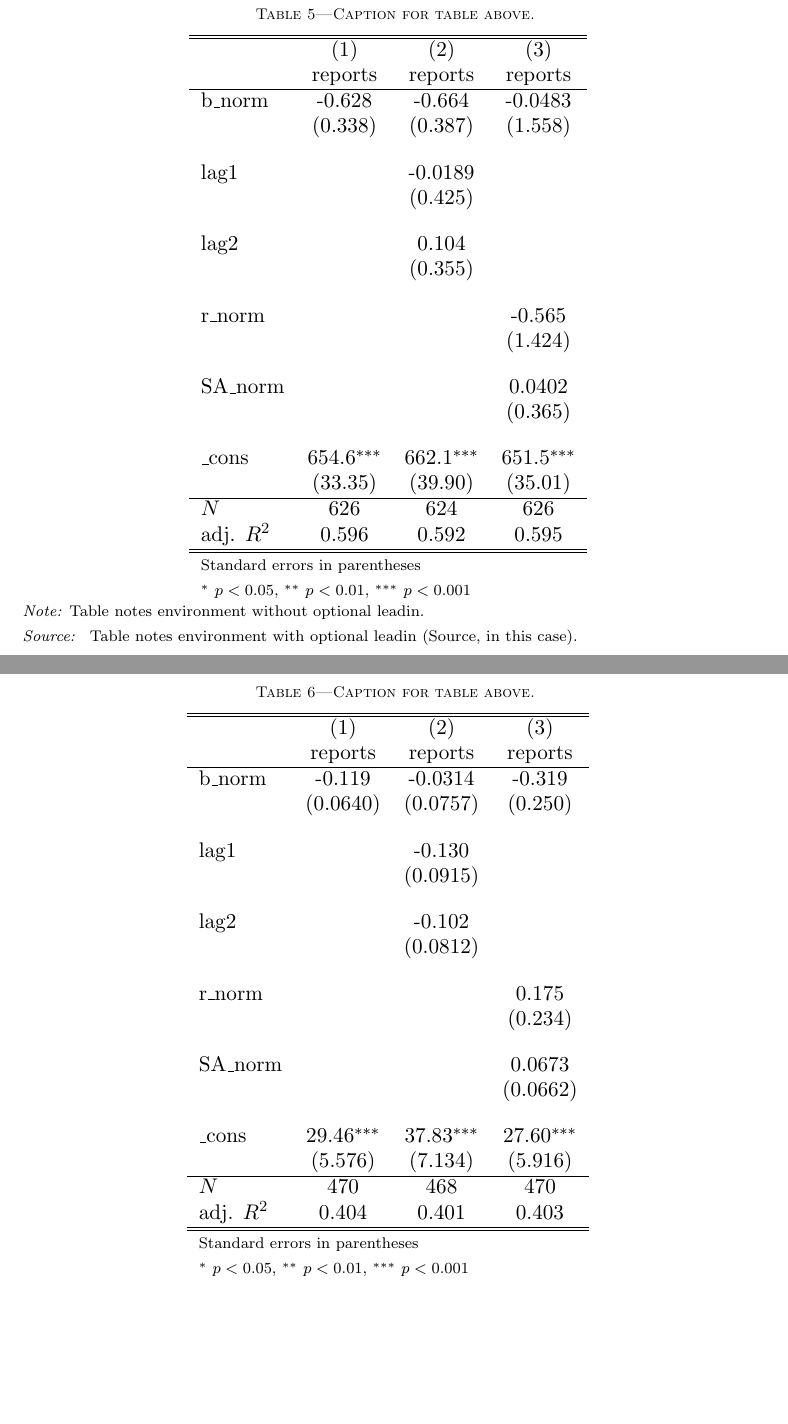
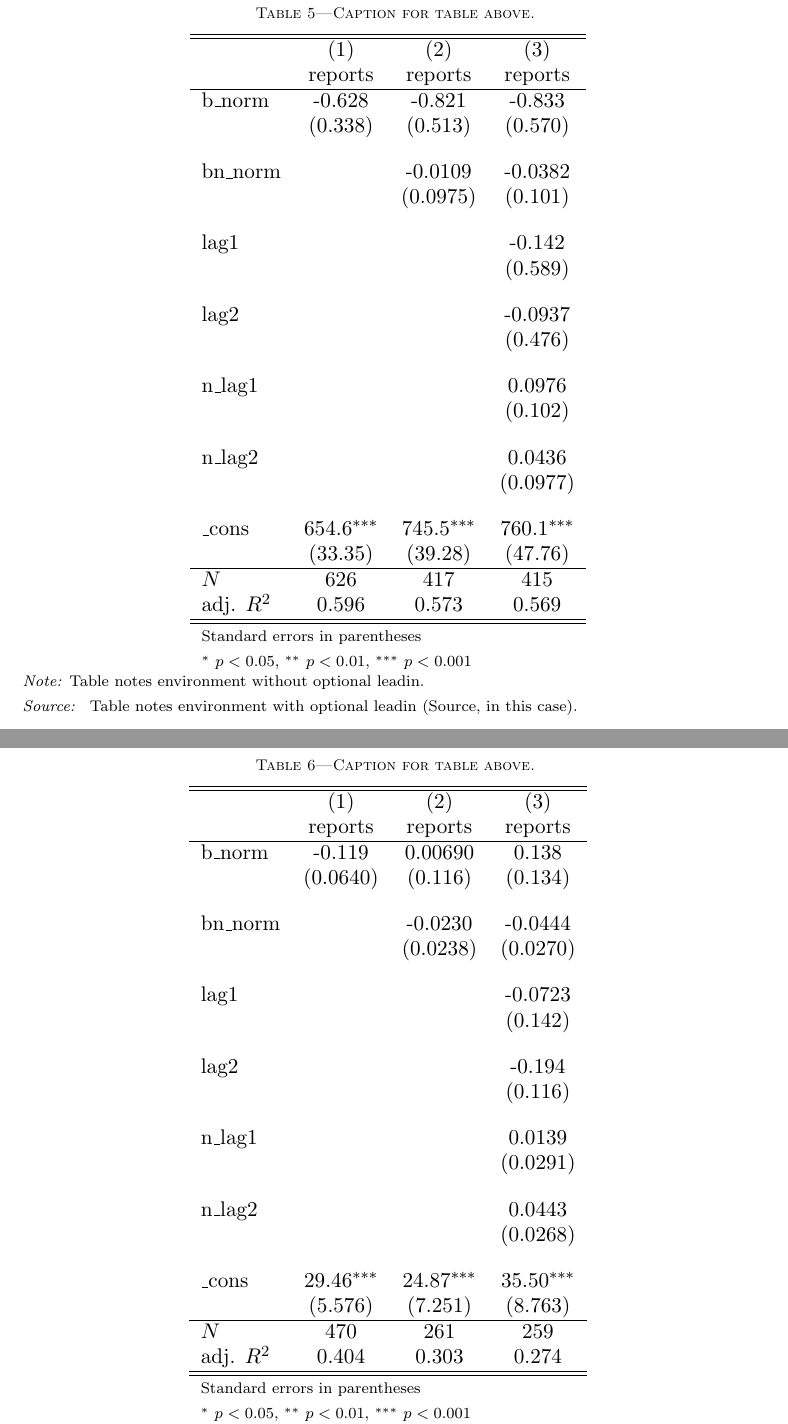
Before and after one commit to harryelworthy/Thesis, a LaTeX thesis (thesis.tex, which reads figures/trends_reports_earlier_events.tex, figures/trends_reports_with_lags_extra_terms.tex): two parts of pages 10 and 11 of 11, joined at a grey line, cut so that both start at the same text, the shorter picture padded with empty space. Compiled offline with pdfLaTeX.

Commit message:
Added news trend

```diff
--- a/figures/trends_reports_earlier_events.tex
+++ b/figures/trends_reports_earlier_events.tex
@@ -5,26 +5,29 @@
             &\multicolumn{1}{c}{(1)}&\multicolumn{1}{c}{(2)}&\multicolumn{1}{c}{(3)}\\
             &\multicolumn{1}{c}{reports}&\multicolumn{1}{c}{reports}&\multicolumn{1}{c}{reports}\\
 \hline
-b\_norm      &      -0.119         &     -0.0314         &      -0.319         \\
-            &    (0.0640)         &    (0.0757)         &     (0.250)         \\
+b\_norm      &      -0.119         &     0.00690         &       0.138         \\
+            &    (0.0640)         &     (0.116)         &     (0.134)         \\
 [1em]
-lag1        &                     &      -0.130         &                     \\
-            &                     &    (0.0915)         &                     \\
+bn\_norm     &                     &     -0.0230         &     -0.0444         \\
+            &                     &    (0.0238)         &    (0.0270)         \\
 [1em]
-lag2        &                     &      -0.102         &                     \\
-            &                     &    (0.0812)         &                     \\
+lag1        &                     &                     &     -0.0723         \\
+            &                     &                     &     (0.142)         \\
 [1em]
-r\_norm      &                     &                     &       0.175         \\
-            &                     &                     &     (0.234)         \\
+lag2        &                     &                     &      -0.194         \\
+            &                     &                     &     (0.116)         \\
 [1em]
-SA\_norm     &                     &                     &      0.0673         \\
-            &                     &                     &    (0.0662)         \\
+n\_lag1      &                     &                     &      0.0139         \\
+            &                     &                     &    (0.0291)         \\
 [1em]
-\_cons      &       29.46\sym{***}&       37.83\sym{***}&       27.60\sym{***}\\
-            &     (5.576)         &     (7.134)         &     (5.916)         \\
+n\_lag2      &                     &                     &      0.0443         \\
+            &                     &                     &    (0.0268)         \\
+[1em]
+\_cons      &       29.46\sym{***}&       24.87\sym{***}&       35.50\sym{***}\\
+            &     (5.576)         &     (7.251)         &     (8.763)         \\
 \hline
-\(N\)       &         470         &         468         &         470         \\
-adj. \(R^{2}\)&       0.404         &       0.401         &       0.403         \\
+\(N\)       &         470         &         261         &         259         \\
+adj. \(R^{2}\)&       0.404         &       0.303         &       0.274         \\
 \hline\hline
 \multicolumn{4}{l}{\footnotesize Standard errors in parentheses}\\
 \multicolumn{4}{l}{\footnotesize \sym{*} \(p<0.05\), \sym{**} \(p<0.01\), \sym{***} \(p<0.001\)}\\
--- a/figures/trends_reports_with_lags_extra_terms.tex
+++ b/figures/trends_reports_with_lags_extra_terms.tex
@@ -5,26 +5,29 @@
             &\multicolumn{1}{c}{(1)}&\multicolumn{1}{c}{(2)}&\multicolumn{1}{c}{(3)}\\
             &\multicolumn{1}{c}{reports}&\multicolumn{1}{c}{reports}&\multicolumn{1}{c}{reports}\\
 \hline
-b\_norm      &      -0.628         &      -0.664         &     -0.0483         \\
-            &     (0.338)         &     (0.387)         &     (1.558)         \\
+b\_norm      &      -0.628         &      -0.821         &      -0.833         \\
+            &     (0.338)         &     (0.513)         &     (0.570)         \\
 [1em]
-lag1        &                     &     -0.0189         &                     \\
-            &                     &     (0.425)         &                     \\
+bn\_norm     &                     &     -0.0109         &     -0.0382         \\
+            &                     &    (0.0975)         &     (0.101)         \\
 [1em]
-lag2        &                     &       0.104         &                     \\
-            &                     &     (0.355)         &                     \\
+lag1        &                     &                     &      -0.142         \\
+            &                     &                     &     (0.589)         \\
 [1em]
-r\_norm      &                     &                     &      -0.565         \\
-            &                     &                     &     (1.424)         \\
+lag2        &                     &                     &     -0.0937         \\
+            &                     &                     &     (0.476)         \\
 [1em]
-SA\_norm     &                     &                     &      0.0402         \\
-            &                     &                     &     (0.365)         \\
+n\_lag1      &                     &                     &      0.0976         \\
+            &                     &                     &     (0.102)         \\
 [1em]
-\_cons      &       654.6\sym{***}&       662.1\sym{***}&       651.5\sym{***}\\
-            &     (33.35)         &     (39.90)         &     (35.01)         \\
+n\_lag2      &                     &                     &      0.0436         \\
+            &                     &                     &    (0.0977)         \\
+[1em]
+\_cons      &       654.6\sym{***}&       745.5\sym{***}&       760.1\sym{***}\\
+            &     (33.35)         &     (39.28)         &     (47.76)         \\
 \hline
-\(N\)       &         626         &         624         &         626         \\
-adj. \(R^{2}\)&       0.596         &       0.592         &       0.595         \\
+\(N\)       &         626         &         417         &         415         \\
+adj. \(R^{2}\)&       0.596         &       0.573         &       0.569         \\
 \hline\hline
 \multicolumn{4}{l}{\footnotesize Standard errors in parentheses}\\
 \multicolumn{4}{l}{\footnotesize \sym{*} \(p<0.05\), \sym{**} \(p<0.01\), \sym{***} \(p<0.001\)}\\
```
Also changed, not shown: 8 other files.
